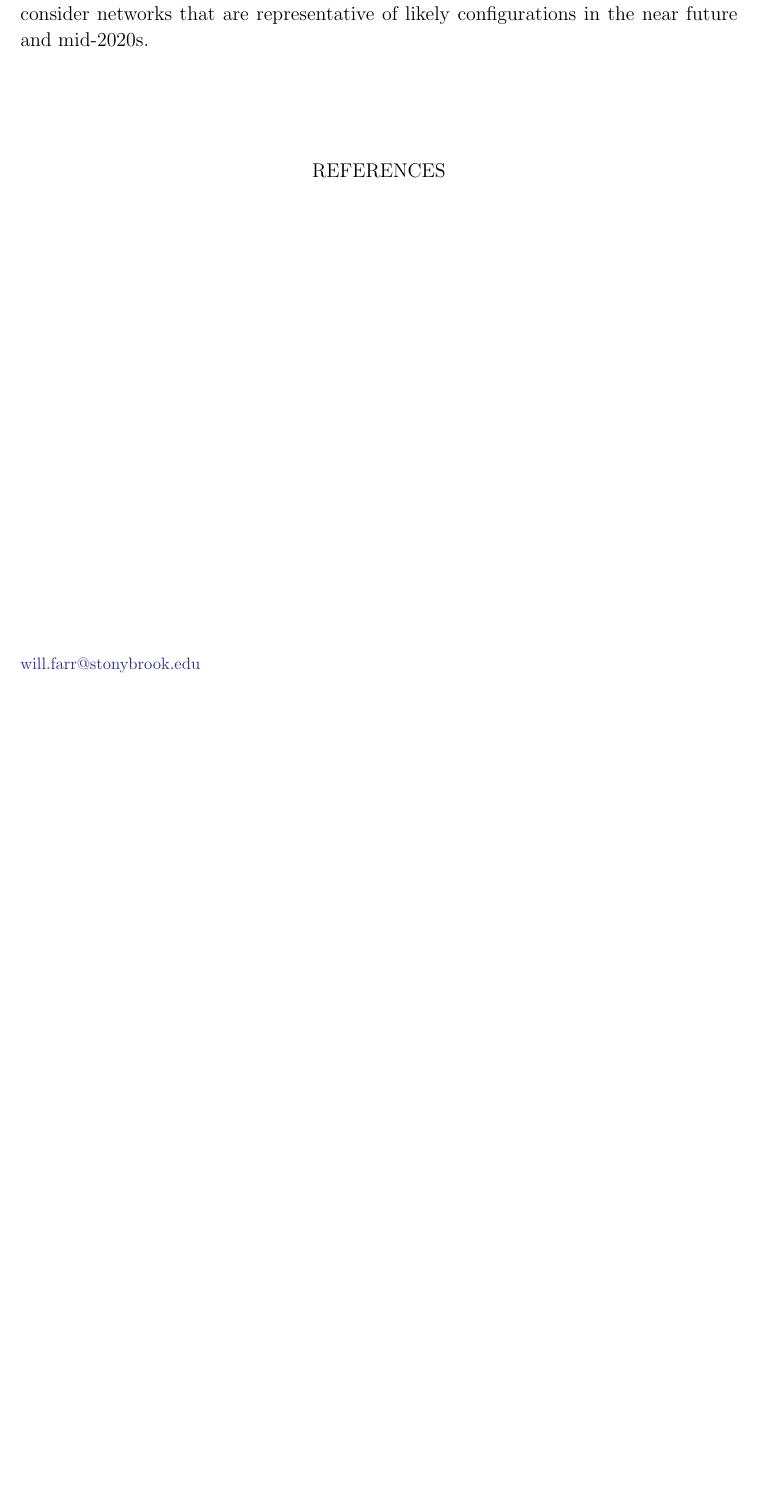
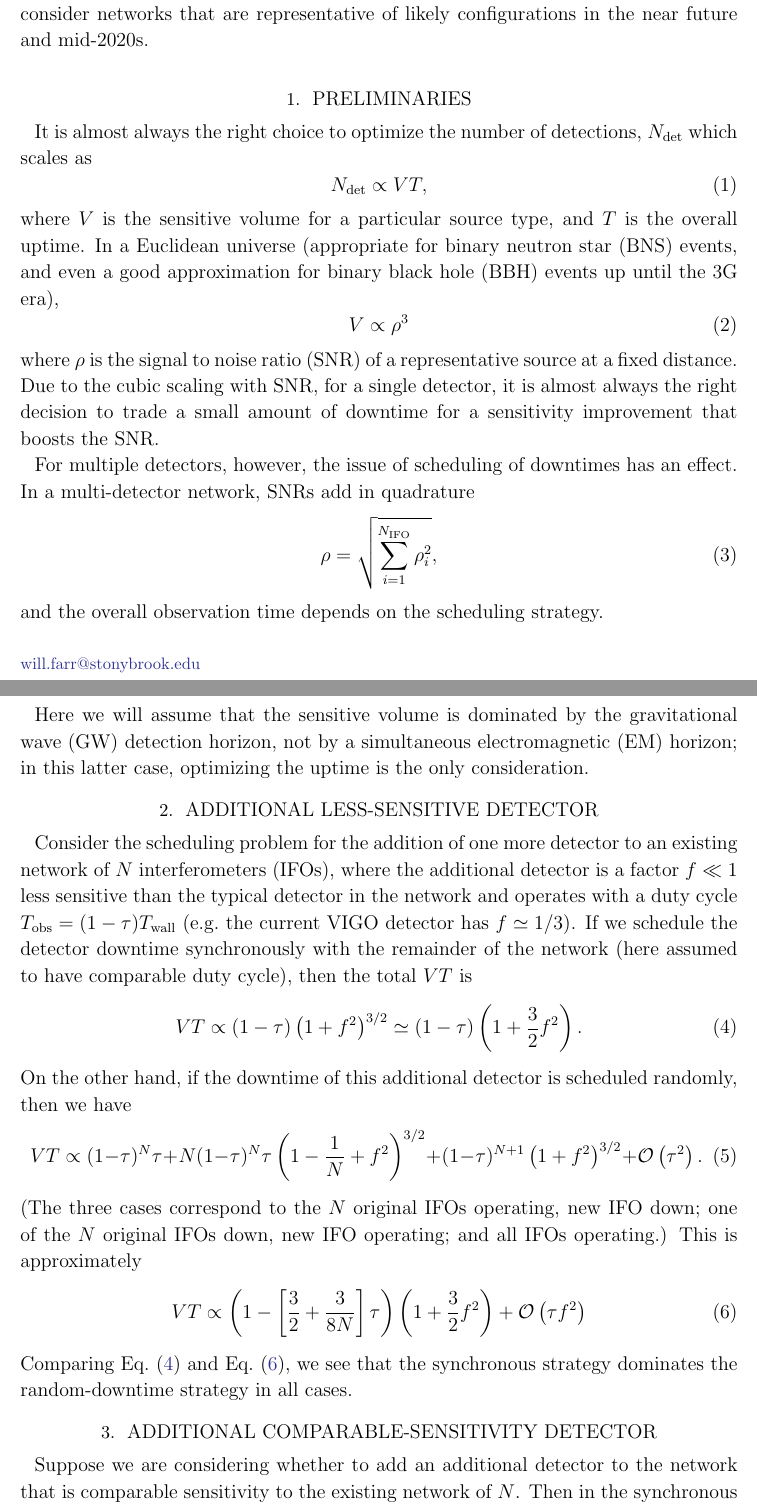
Before and after one commit to farr/vtoptimize, a LaTeX paper (vtoptimize.tex): part of the page before the commit and two parts of pages 1 and 2 of 3 after it, the two joined at a grey line, cut so that both start at the same text, the shorter picture padded with empty space. Compiled offline with LaTeX, dvips and Ghostscript.

Commit message:
Most of note written.

```diff
--- a/vtoptimize.tex
+++ b/vtoptimize.tex
@@ -14,4 +46,80 @@ the duty cycle of multiple, heterogeneous GW detectors, to maximize the number
 of detections.  I consider networks that are representative of likely
 configurations in the near future and mid-2020s. \end{abstract}
 
-\section*{ }
+\section{Preliminaries}
+
+It is almost always the right choice to optimize the number of detections,
+$N_\mathrm{det}$ which scales as
+%
+\begin{equation}
+  N_\mathrm{det} \propto V T,
+\end{equation}
+%
+where $V$ is the sensitive volume for a particular source type, and $T$ is the
+overall uptime.  In a Euclidean universe (appropriate for \ac{BNS} events, and
+even a good approximation for \ac{BBH} events up until the 3G era),
+%
+\begin{equation}
+  V \propto \rho^3
+\end{equation}
+%
+where $\rho$ is the \ac{SNR} of a representative source at a fixed distance. Due
+to the cubic scaling with \ac{SNR}, for a single detector, it is almost always
+the right decision to trade a small amount of downtime for a sensitivity
+improvement that boosts the \ac{SNR}.
+
+For multiple detectors, however, the issue of scheduling of downtimes has an
+effect.  In a multi-detector network, \acp{SNR} add in quadrature
+%
+\begin{equation}
+  \rho = \sqrt{\sum_{i=1}^{N_\mathrm{IFO}} \rho_i^2},
+\end{equation}
+%
+and the overall observation time depends on the scheduling strategy.
+
+Here we will assume that the sensitive volume is dominated by the \ac{GW}
+detection horizon, not by a simultaneous \ac{EM} horizon; in this latter case,
+optimizing the uptime is the only consideration.
+
+\section{Additional Less-Sensitive Detector}
+
+Consider the scheduling problem for the addition of one more detector to an
+existing network of $N$ \acp{IFO}, where the additional detector is a factor $f
+\ll 1$ less sensitive than the typical detector in the network and operates with
+a duty cycle $T_\mathrm{obs} = (1-\tau) T_\mathrm{wall}$ (e.g.\ the current VIGO
+detector has $f \simeq 1/3$).  If we schedule the detector downtime
+synchronously with the remainder of the network (here assumed to have comparable
+duty cycle), then the total $VT$ is
+%
+\begin{equation}
+  \label{eq:low-sens-synch}
+  VT \propto (1-\tau) \left( 1 + f^2 \right)^{3/2} \simeq (1-\tau) \left( 1 + \frac{3}{2} f^2 \right).
+\end{equation}
+%
+On the other hand, if the downtime of this additional detector is scheduled
+randomly, then we have
+%
+\begin{equation}
+  VT \propto (1-\tau)^N \tau + N (1-\tau)^{N} \tau \left( 1 - \frac{1}{N} + f^2 \right)^{3/2} + (1-\tau)^{N+1} \left( 1 + f^2 \right)^{3/2} + \mathcal{O}\left(\tau^2\right).
+\end{equation}
+%
+(The three cases correspond to the $N$ original \acp{IFO} operating, new
+\ac{IFO} down; one of the $N$ original \acp{IFO} down, new \ac{IFO} operating;
+and all \acp{IFO} operating.)  This is approximately
+%
+\begin{equation}
+  \label{eq:low-sens-random}
+  VT \propto \left( 1 - \left[ \frac{3}{2} + \frac{3}{8N} \right] \tau \right) \left( 1 + \frac{3}{2} f^2\right) + \mathcal{O}\left( \tau f^2 \right)
+\end{equation}
+%
+Comparing Eq.\ \eqref{eq:low-sens-synch} and Eq.\ \eqref{eq:low-sens-random}, we
+see that the synchronous strategy dominates the random-downtime strategy in all
+cases.
+
+\section{Additional Comparable-Sensitivity Detector}
+
+Suppose we are considering whether to add an additional detector to the network
+that is comparable sensitivity to the existing network of $N$.  Then in the
+synchronous case we have
+%
+\begin{equation}
```
Also changed, not shown: vtoptimize.tex (47 more changed lines).
